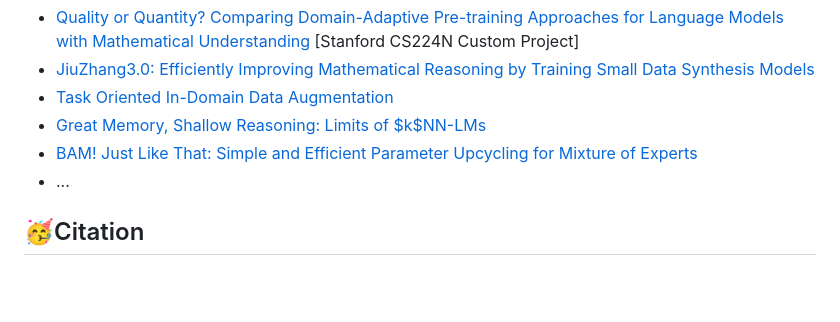
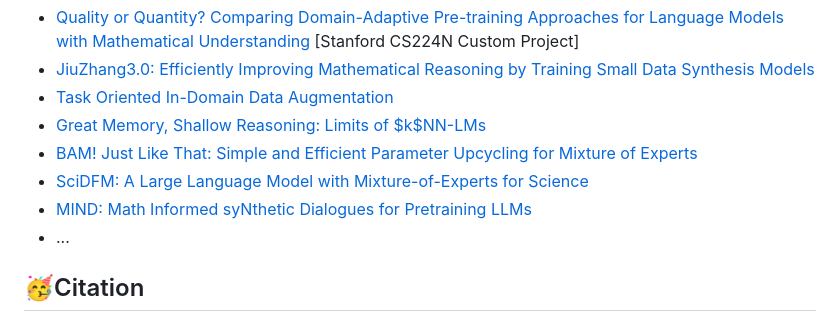
Before and after one commit to GAIR-NLP/MathPile, a Markdown page: README.md, the part around the change. Rendered like a GitHub page; blank space fills up the shorter version.

```diff
--- a/README.md
+++ b/README.md
@@ -79,6 +79,8 @@ Below are some projects that use MathPile, covering scenarios including but not
 - [Task Oriented In-Domain Data Augmentation](https://arxiv.org/abs/2406.16694)
 - [Great Memory, Shallow Reasoning: Limits of $k$NN-LMs](https://arxiv.org/abs/2408.11815)
 - [BAM! Just Like That: Simple and Efficient Parameter Upcycling for Mixture of Experts](https://arxiv.org/abs/2408.08274)
+- [SciDFM: A Large Language Model with Mixture-of-Experts for Science](https://arxiv.org/abs/2409.18412)
+- [MIND: Math Informed syNthetic Dialogues for Pretraining LLMs](https://arxiv.org/abs/2410.12881)
 - ...
 
 
```
